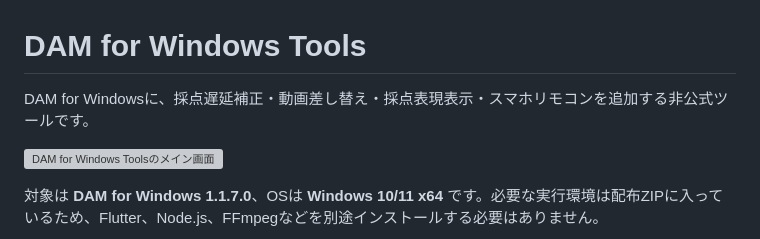
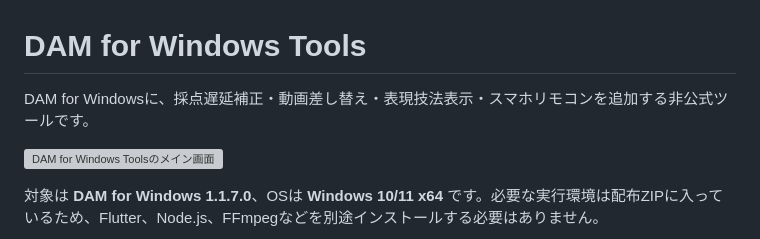
Before and after one commit to nnnnnnn0090/dam-for-windows-tools, a Markdown page: README.md, the part around the change. Rendered like a GitHub page; grey boxes are pictures that could not be loaded.

```diff
--- a/README.md
+++ b/README.md
@@ -9,7 +9,7 @@ Created: 2026-08-22
 
 # DAM for Windows Tools
 
-DAM for Windowsに、採点遅延補正・動画差し替え・採点表現表示・スマホリモコンを追加する非公式ツールです。
+DAM for Windowsに、採点遅延補正・動画差し替え・表現技法表示・スマホリモコンを追加する非公式ツールです。
 
 ![DAM for Windows Toolsのメイン画面](docs/images/app-main.png)
 
```
